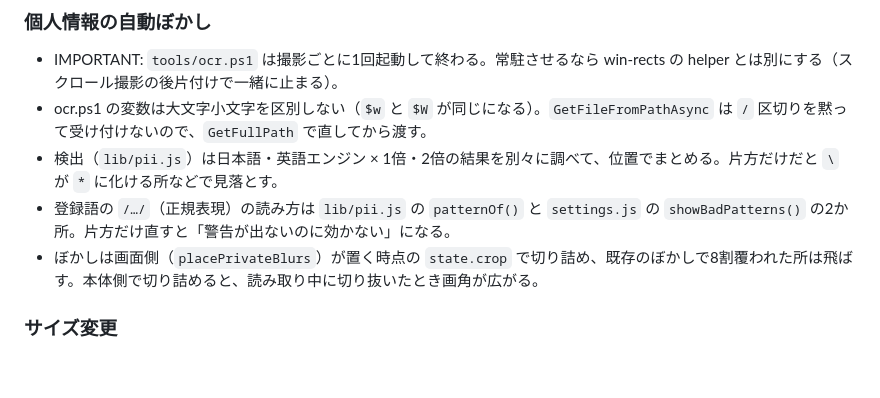
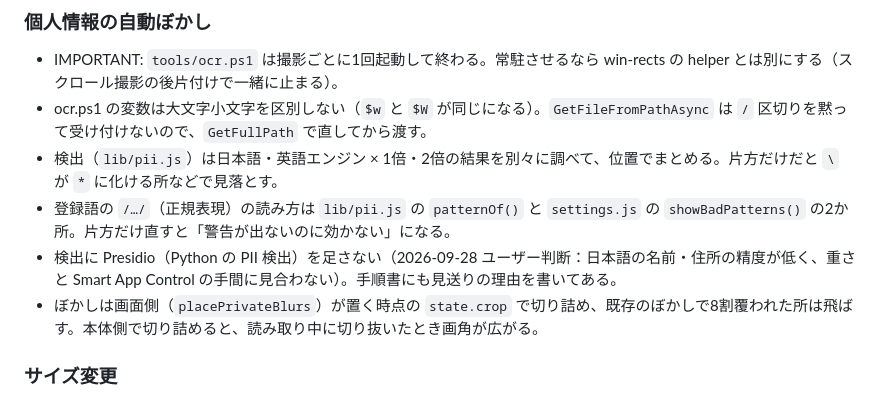
Before and after one commit to GryutHub2/ScreenShooter, a Markdown page: AGENTS.md, the part around the change. Rendered like a GitHub page; blank space fills up the shorter version.

```diff
--- a/AGENTS.md
+++ b/AGENTS.md
@@ -133,6 +133,7 @@
 - ocr.ps1 の変数は大文字小文字を区別しない（`$w` と `$W` が同じになる）。`GetFileFromPathAsync` は `/` 区切りを黙って受け付けないので、`GetFullPath` で直してから渡す。
 - 検出（`lib/pii.js`）は日本語・英語エンジン × 1倍・2倍の結果を別々に調べて、位置でまとめる。片方だけだと `\` が `*` に化ける所などで見落とす。
 - 登録語の `/…/`（正規表現）の読み方は `lib/pii.js` の `patternOf()` と `settings.js` の `showBadPatterns()` の2か所。片方だけ直すと「警告が出ないのに効かない」になる。
+- 検出に Presidio（Python の PII 検出）を足さない（2026-09-28 ユーザー判断：日本語の名前・住所の精度が低く、重さと Smart App Control の手間に見合わない）。手順書にも見送りの理由を書いてある。
 - ぼかしは画面側（`placePrivateBlurs`）が置く時点の `state.crop` で切り詰め、既存のぼかしで8割覆われた所は飛ばす。本体側で切り詰めると、読み取り中に切り抜いたとき画角が広がる。
 
 ### サイズ変更
```
Also changed, not shown: docs/manual.md (+13 -0 lines).
